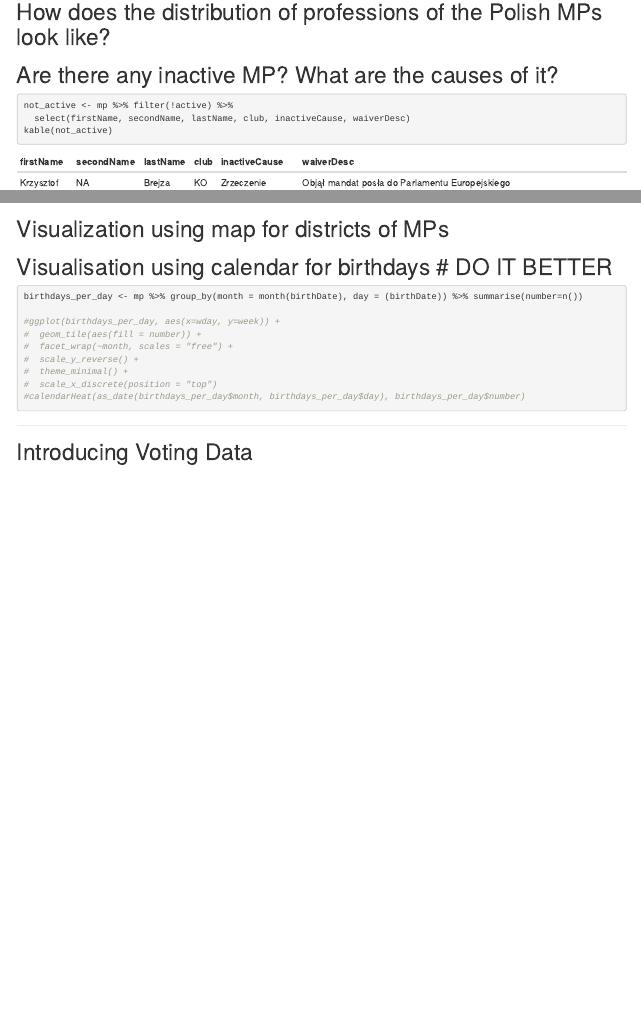
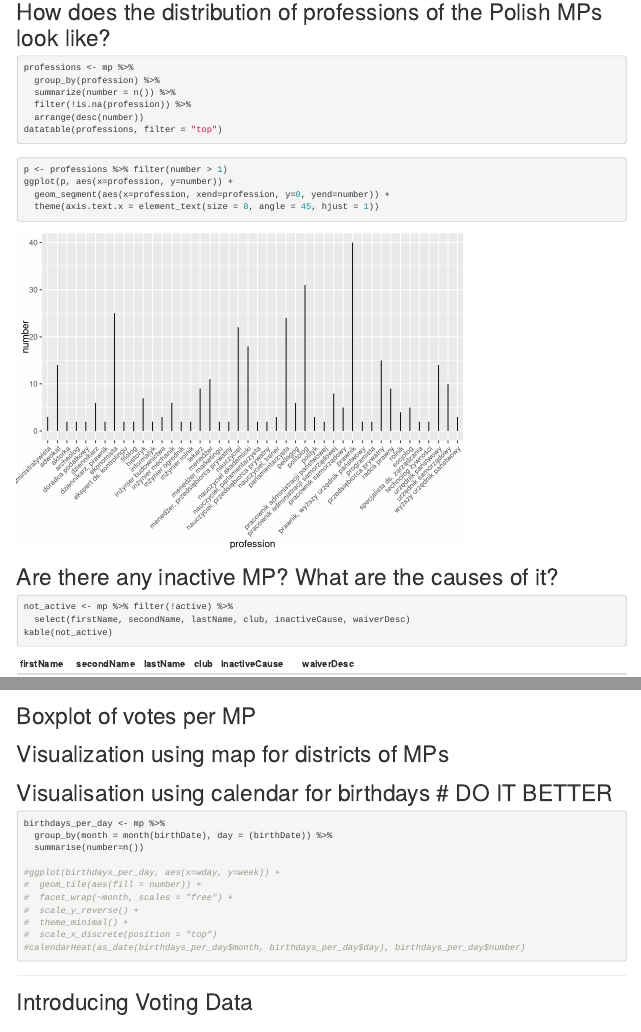
Before and after one commit to neloduka-sobe/Sejm-Votings-Analysis, an R Markdown document (Members_of_Pairlament.Rmd): the page in a window 1100 px wide, from 4110 px down before the commit and from 4120 px down after it, so that both start at the same text, and a second part further down, joined at a grey line. Rendered offline with R 4.5, knitr and Pandoc, with nearby package versions; some code elsewhere in the file could not run offline.

Commit message:
Add graph with professions

````diff
--- a/Members_of_Pairlament.Rmd
+++ b/Members_of_Pairlament.Rmd
@@ -155,6 +156,17 @@ ggplot(mp, aes(x=educationLevel)) +
 
 # How does the distribution of professions of the Polish MPs look like?
 ```{R}
+professions <- mp %>%
+  group_by(profession) %>%
+  summarize(number = n()) %>%
+  filter(!is.na(profession)) %>%
+  arrange(desc(number))
+datatable(professions, filter = "top")
+
+p <- professions %>% filter(number > 1)
+ggplot(p, aes(x=profession, y=number)) +
+  geom_segment(aes(x=profession, xend=profession, y=0, yend=number)) +
+  theme(axis.text.x = element_text(size = 8, angle = 45, hjust = 1))
 ```
 
 # Are there any inactive MP? What are the causes of it?
@@ -176,13 +188,19 @@ ggplot(mp, aes(area=numberOfVotes, fill=club,
   theme_void()
 ```
 
+# Boxplot of votes per MP
+```{R}
+```
+
 # Visualization using map for districts of MPs
 ```{R}
 ```
 
 # Visualisation using calendar for birthdays # DO IT BETTER
 ```{R}
-birthdays_per_day <- mp %>% group_by(month = month(birthDate), day = (birthDate)) %>% summarise(number=n())
+birthdays_per_day <- mp %>%
+  group_by(month = month(birthDate), day = (birthDate)) %>%
+  summarise(number=n())
 
 #ggplot(birthdays_per_day, aes(x=wday, y=week)) +
 #  geom_tile(aes(fill = number)) +
````
Also changed, not shown: Members_of_Pairlament_files/figure-html/unnamed-chunk-11-2.png (added), index.html, Members_of_Pairlament.Rmd (3 more changed lines).
